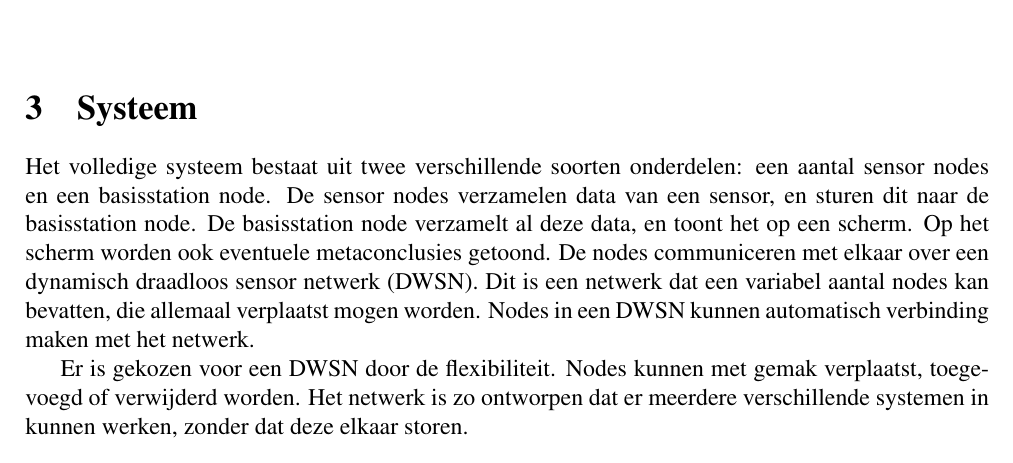
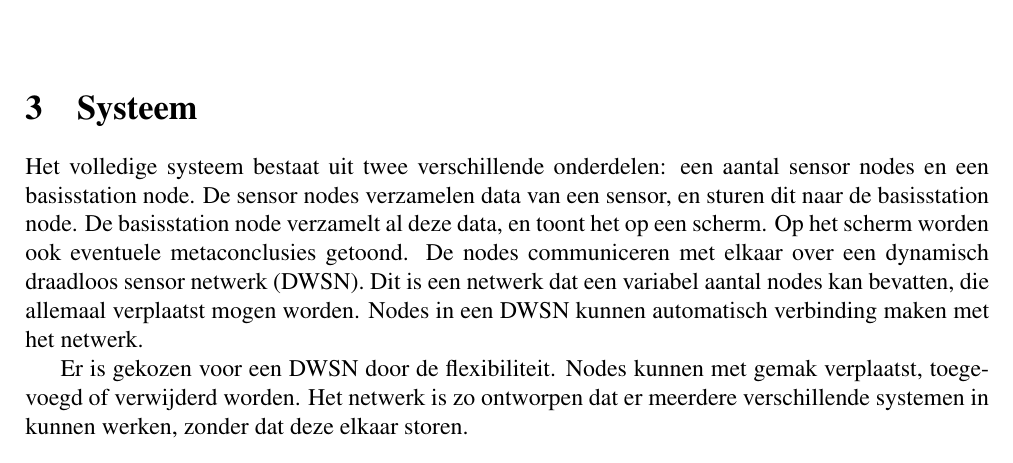
Before and after one commit to IUEngineering/sensorNetworks, a LaTeX document (doc/verslag/sensorNetworks.tex, which reads doc/verslag/sections/system.tex): part of page 6 of 26, cut so that both start at the same text. Compiled offline with pdfLaTeX.

Commit message:
Add small changes to system, remove STIJN

```diff
--- a/doc/verslag/sections/system.tex
+++ b/doc/verslag/sections/system.tex
@@ -1,5 +1,5 @@
 \section{Systeem}
-Het volledige systeem bestaat uit twee verschillende soorten onderdelen: een aantal sensor nodes en een basisstation node.
+Het volledige systeem bestaat uit twee verschillende onderdelen: een aantal sensor nodes en een basisstation node.
 De sensor nodes verzamelen data van een sensor, en sturen dit naar de basisstation node. De basisstation node verzamelt al deze data, en toont het op een scherm. Op het scherm worden ook eventuele metaconclusies getoond.
 De nodes communiceren met elkaar over een dynamisch draadloos sensor netwerk (DWSN).
 Dit is een netwerk dat een variabel aantal nodes kan bevatten, die allemaal verplaatst mogen worden. Nodes in een DWSN kunnen automatisch verbinding maken met het netwerk.
```
Also changed, not shown: doc/verslag/img/STIJN.png (deleted).
